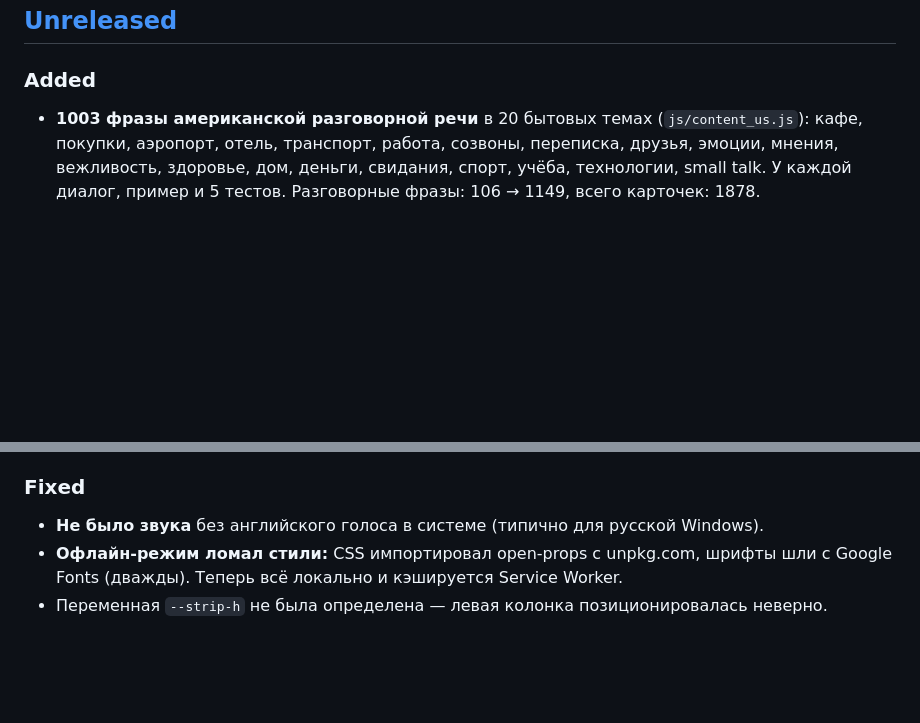
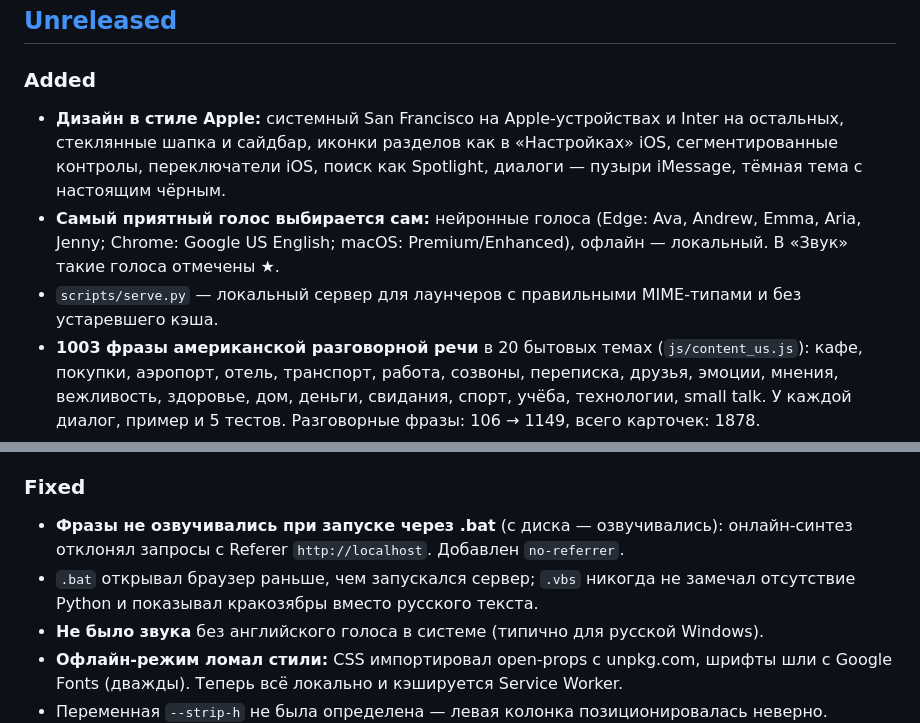
Before and after one commit to konstantin532/English-Reboot, a Markdown page: CHANGELOG.md, 2 parts joined by grey strips. GitHub-like rendering; blank space fills up the shorter version.

```diff
--- a/CHANGELOG.md
+++ b/CHANGELOG.md
@@ -9,6 +9,15 @@
 
 ### Added
 
+- **Дизайн в стиле Apple:** системный San Francisco на Apple-устройствах и Inter
+  на остальных, стеклянные шапка и сайдбар, иконки разделов как в «Настройках» iOS,
+  сегментированные контролы, переключатели iOS, поиск как Spotlight, диалоги —
+  пузыри iMessage, тёмная тема с настоящим чёрным.
+- **Самый приятный голос выбирается сам:** нейронные голоса (Edge: Ava, Andrew,
+  Emma, Aria, Jenny; Chrome: Google US English; macOS: Premium/Enhanced), офлайн —
+  локальный. В «Звук» такие голоса отмечены ★.
+- `scripts/serve.py` — локальный сервер для лаунчеров с правильными MIME-типами
+  и без устаревшего кэша.
 - **1003 фразы американской разговорной речи** в 20 бытовых темах (`js/content_us.js`):
   кафе, покупки, аэропорт, отель, транспорт, работа, созвоны, переписка, друзья,
   эмоции, мнения, вежливость, здоровье, дом, деньги, свидания, спорт, учёба,
@@ -31,6 +40,10 @@
 
 ### Fixed
 
+- **Фразы не озвучивались при запуске через .bat** (с диска — озвучивались):
+  онлайн-синтез отклонял запросы с Referer `http://localhost`. Добавлен `no-referrer`.
+- `.bat` открывал браузер раньше, чем запускался сервер; `.vbs` никогда не замечал
+  отсутствие Python и показывал кракозябры вместо русского текста.
 - **Не было звука** без английского голоса в системе (типично для русской Windows).
 - **Офлайн-режим ломал стили:** CSS импортировал open-props с unpkg.com, шрифты
   шли с Google Fonts (дважды). Теперь всё локально и кэшируется Service Worker.
```
Also changed, not shown: README.md (+3 -0 lines), docs/screenshots/dark-theme.png, docs/screenshots/dashboard.png, docs/screenshots/mobile.png, docs/screenshots/onboarding.png, docs/screenshots/search.png, 13 other files.
